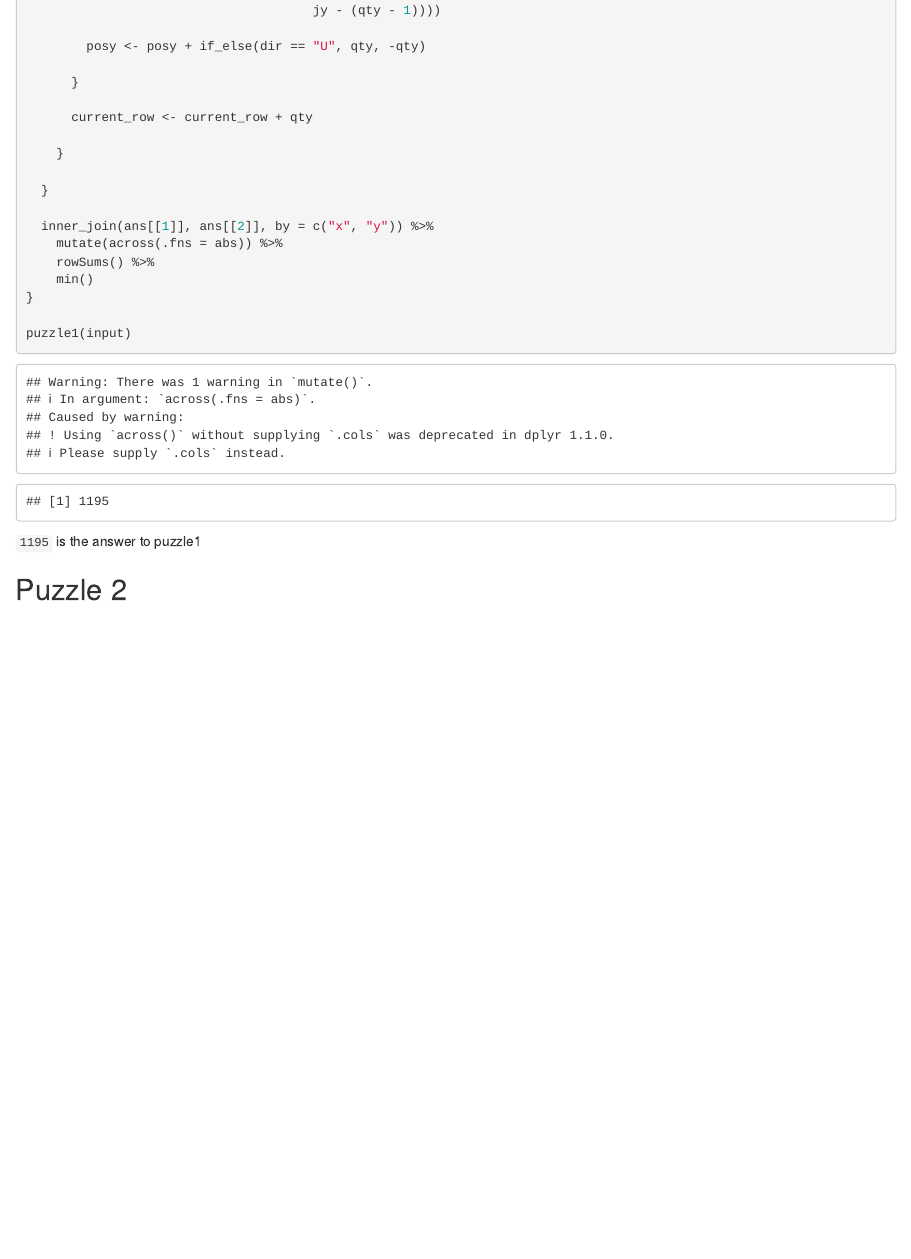
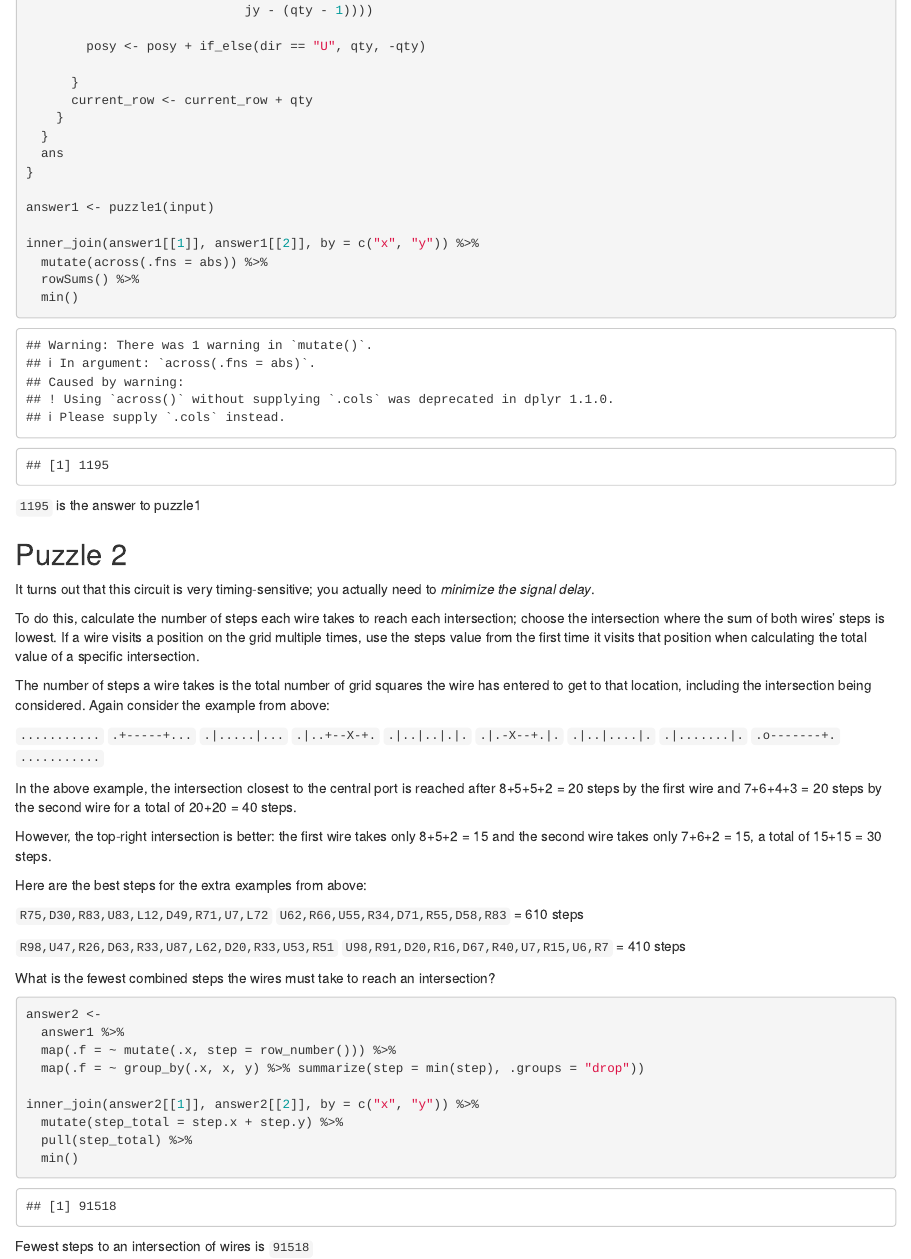
Before and after one commit to kgreufe/advent_of_code_2019, an R Markdown document (Day03_Crossed_Wires.Rmd): the page in a window 1100 px wide, from 1940 px down. Rendered offline with R 4.5, knitr and Pandoc, with nearby package versions.

Commit message:
solve puzzle 2

````diff
--- a/Day03_Crossed_Wires.Rmd
+++ b/Day03_Crossed_Wires.Rmd
@@ -129,29 +129,72 @@ puzzle1 <- function(vec) {
         ans[[i]][current_row:(current_row + qty - 1), ] <-
           tibble(rep(posx, qty),
                  jy:(if_else(dir == "U",
-                                      jy + (qty - 1),
-                                      jy - (qty - 1))))
+                             jy + (qty - 1),
+                             jy - (qty - 1))))
 
         posy <- posy + if_else(dir == "U", qty, -qty)
 
       }
-
       current_row <- current_row + qty
-
     }
-
   }
-
-  inner_join(ans[[1]], ans[[2]], by = c("x", "y")) %>%
-    mutate(across(.fns = abs)) %>%
-    rowSums() %>%
-    min()
+  ans
 }
 
-puzzle1(input)
+answer1 <- puzzle1(input)
+
+inner_join(answer1[[1]], answer1[[2]], by = c("x", "y")) %>%
+  mutate(across(.fns = abs)) %>%
+  rowSums() %>%
+  min()
 
 ```
 
 `1195` is the answer to puzzle1
 
 ## Puzzle 2
+
+It turns out that this circuit is very timing-sensitive; you actually need to *minimize the signal delay*.
+
+To do this, calculate the number of steps each wire takes to reach each intersection; choose the intersection where the sum of both wires' steps is lowest. If a wire visits a position on the grid multiple times, use the steps value from the first time it visits that position when calculating the total value of a specific intersection.
+
+The number of steps a wire takes is the total number of grid squares the wire has entered to get to that location, including the intersection being considered. Again consider the example from above:
+
+`...........`
+`.+-----+...`
+`.|.....|...`
+`.|..+--X-+.`
+`.|..|..|.|.`
+`.|.-X--+.|.`
+`.|..|....|.`
+`.|.......|.`
+`.o-------+.`
+`...........`
+
+In the above example, the intersection closest to the central port is reached after 8+5+5+2 = 20 steps by the first wire and 7+6+4+3 = 20 steps by the second wire for a total of 20+20 = 40 steps.
+
+However, the top-right intersection is better: the first wire takes only 8+5+2 = 15 and the second wire takes only 7+6+2 = 15, a total of 15+15 = 30 steps.
+
+Here are the best steps for the extra examples from above:
+
+`R75,D30,R83,U83,L12,D49,R71,U7,L72`
+`U62,R66,U55,R34,D71,R55,D58,R83` = 610 steps
+
+`R98,U47,R26,D63,R33,U87,L62,D20,R33,U53,R51`
+`U98,R91,D20,R16,D67,R40,U7,R15,U6,R7` = 410 steps
+
+What is the fewest combined steps the wires must take to reach an intersection?
+
+```{r puzzle2}
+answer2 <-
+  answer1 %>%
+  map(.f = ~ mutate(.x, step = row_number())) %>%
+  map(.f = ~ group_by(.x, x, y) %>% summarize(step = min(step), .groups = "drop"))
+
+inner_join(answer2[[1]], answer2[[2]], by = c("x", "y")) %>%
+  mutate(step_total = step.x + step.y) %>%
+  pull(step_total) %>%
+  min()
+```
+
+Fewest steps to an intersection of wires is `91518`
````
Also changed, not shown: Day03_Crossed_Wires.Rmd (4 more changed lines).
